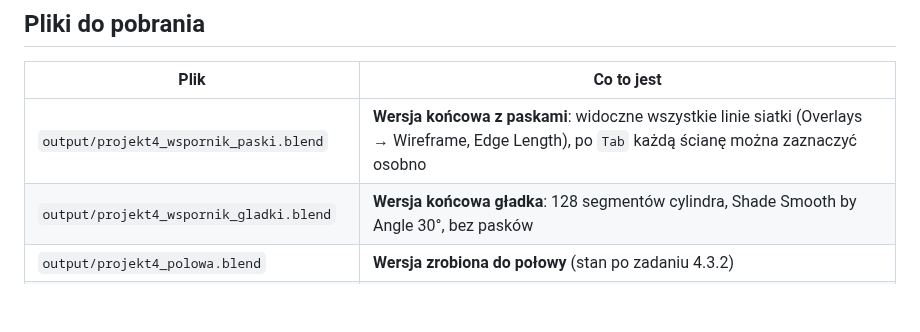
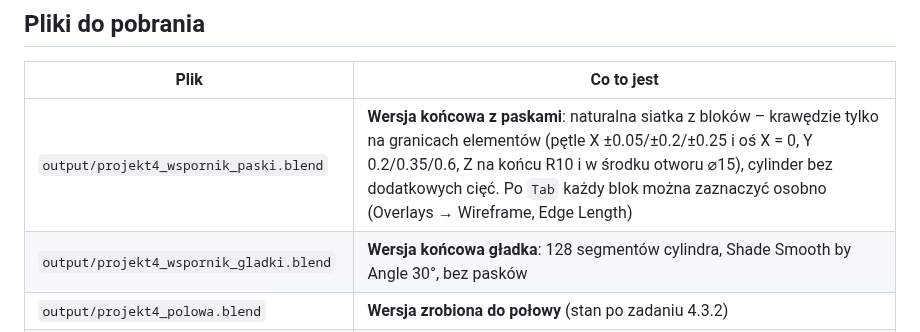
Before and after one commit to BACHPOL79/Projekt-mini-zoom, a Markdown page: README.md, the part around the change. GitHub-like rendering; blank space fills up the shorter version.

Commit message:
Wersja z paskami: naturalna siatka z bloków zamiast kratki
Co-Authored-By: Claude Opus 5.5 <noreply@anthropic.com>
Claude-Session: https://claude.ai/code/session_01JPkpVRXzUHVW3MmGYTBDtG

```diff
--- a/README.md
+++ b/README.md
@@ -6,7 +6,7 @@ Osobny projekt laboratoryjny (nie jest częścią aplikacji *mini-zoom*, leży n
 
 | Plik | Co to jest |
 |---|---|
-| `output/projekt4_wspornik_paski.blend` | **Wersja końcowa z paskami**: widoczne wszystkie linie siatki (Overlays → Wireframe, Edge Length), po `Tab` każdą ścianę można zaznaczyć osobno |
+| `output/projekt4_wspornik_paski.blend` | **Wersja końcowa z paskami**: naturalna siatka z bloków – krawędzie tylko na granicach elementów (pętle X ±0.05/±0.2/±0.25 i oś X = 0, Y 0.2/0.35/0.6, Z na końcu R10 i w środku otworu ⌀15), cylinder bez dodatkowych cięć. Po `Tab` każdy blok można zaznaczyć osobno (Overlays → Wireframe, Edge Length) |
 | `output/projekt4_wspornik_gladki.blend` | **Wersja końcowa gładka**: 128 segmentów cylindra, Shade Smooth by Angle 30°, bez pasków |
 | `output/projekt4_polowa.blend` | **Wersja zrobiona do połowy** (stan po zadaniu 4.3.2) |
 | `output/wspornik_final_*.obj`, `.stl` | Sama bryła końcowa (import w starszym Blenderze / druk 3D) |
```
Also changed, not shown: podglad_siatka.png (added), 4 other files.
